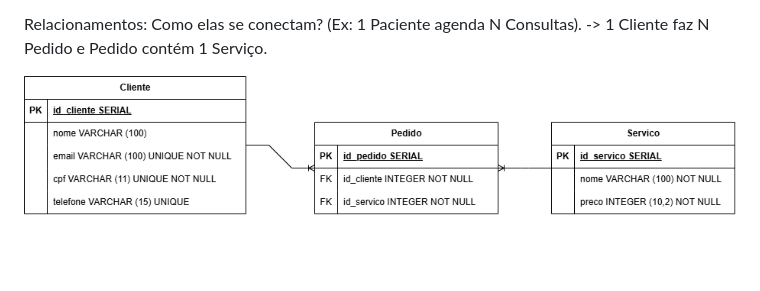
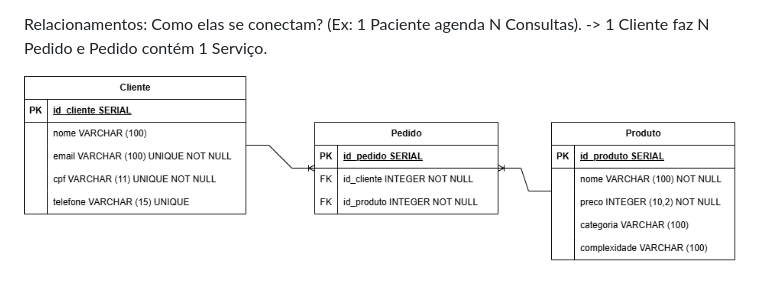
Before and after one commit to Thi-ss/clinica-sorriso-api, a Markdown page: README.md, the part around the change. Rendered like a GitHub page; pictures changed too: der-sorriso/der-sorriso-certo.drawio.png (deleted), der-sorriso/der-sorriso-novo.drawio.png (added); blank space fills up the shorter version.

Commit message:
feat: criando mais colunas na tabela do der

```diff
--- a/README.md
+++ b/README.md
@@ -14,4 +14,4 @@ Produto -> id, nome e preco
 Relacionamentos: Como elas se conectam? (Ex: 1 Paciente agenda N Consultas).
 -> 1 Cliente faz N Pedido e Pedido contém 1 Serviço.
 
-![Diagrama DER](./der-sorriso/der-sorriso-certo.drawio.png)
+![Diagrama DER](./der-sorriso/der-sorriso-novo.drawio.png)
```
